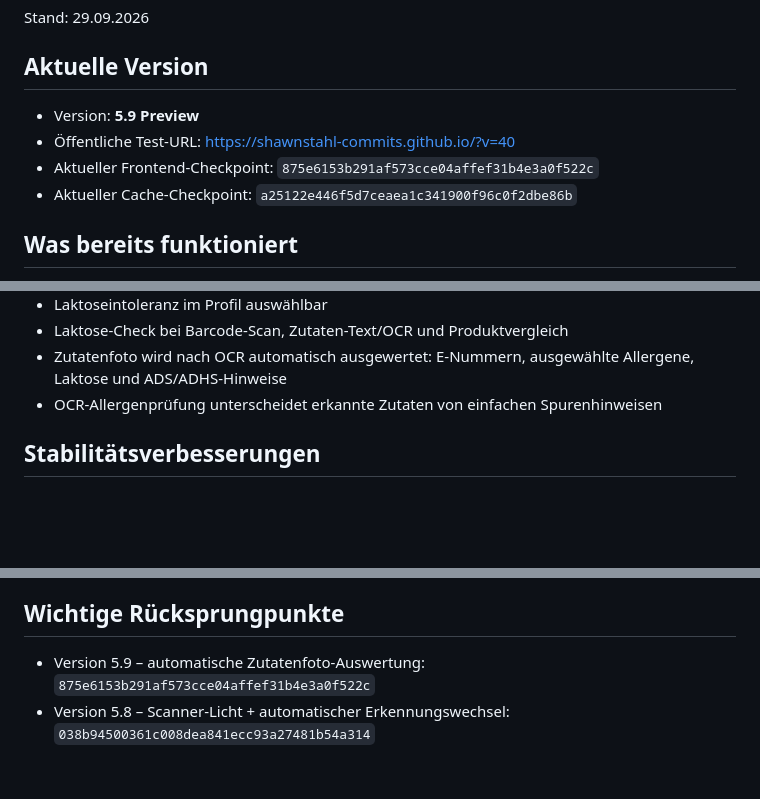
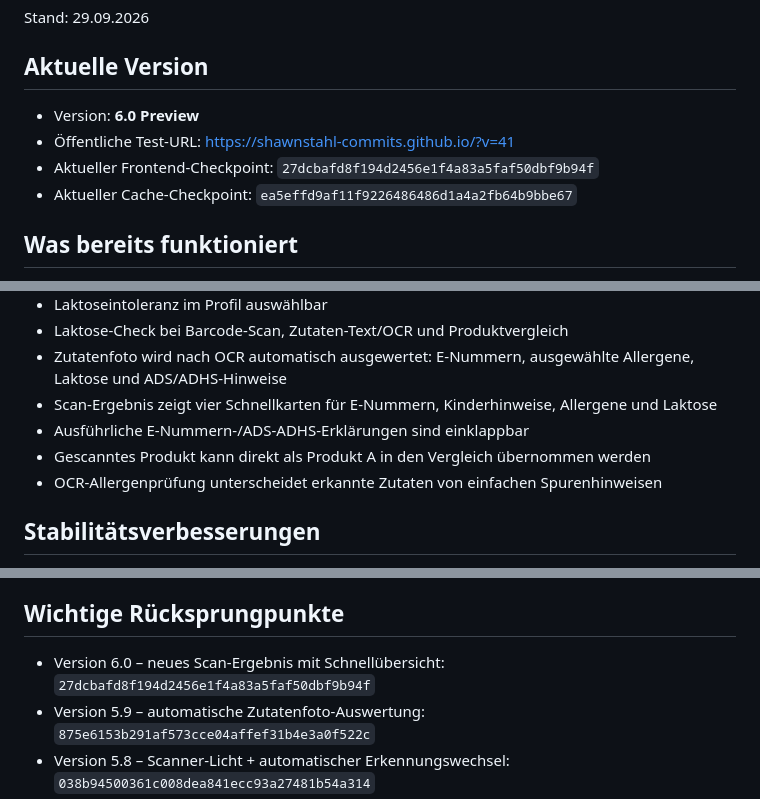
Before and after one commit to shawnstahl-commits/shawnstahl-commits.github.io, a Markdown page: PROJECT_STATUS.md, 3 parts joined by grey strips. Drawn GitHub-style; blank space fills up the shorter version.

Commit message:
Update checkpoint for scan result 6.0

```diff
--- a/PROJECT_STATUS.md
+++ b/PROJECT_STATUS.md
@@ -3,10 +3,10 @@
 Stand: 29.09.2026
 
 ## Aktuelle Version
-- Version: **5.9 Preview**
-- Öffentliche Test-URL: https://shawnstahl-commits.github.io/?v=40
-- Aktueller Frontend-Checkpoint: `875e6153b291af573cce04affef31b4e3a0f522c`
-- Aktueller Cache-Checkpoint: `a25122e446f5d7ceaea1c341900f96c0f2dbe86b`
+- Version: **6.0 Preview**
+- Öffentliche Test-URL: https://shawnstahl-commits.github.io/?v=41
+- Aktueller Frontend-Checkpoint: `27dcbafd8f194d2456e1f4a83a5faf50dbf9b94f`
+- Aktueller Cache-Checkpoint: `ea5effd9af11f9226486486d1a4a2fb64b9bbe67`
 
 ## Was bereits funktioniert
 - Barcode-Scan per Kamera
@@ -28,6 +28,9 @@ Stand: 29.09.2026
 - Laktoseintoleranz im Profil auswählbar
 - Laktose-Check bei Barcode-Scan, Zutaten-Text/OCR und Produktvergleich
 - Zutatenfoto wird nach OCR automatisch ausgewertet: E-Nummern, ausgewählte Allergene, Laktose und ADS/ADHS-Hinweise
+- Scan-Ergebnis zeigt vier Schnellkarten für E-Nummern, Kinderhinweise, Allergene und Laktose
+- Ausführliche E-Nummern-/ADS-ADHS-Erklärungen sind einklappbar
+- Gescanntes Produkt kann direkt als Produkt A in den Vergleich übernommen werden
 - OCR-Allergenprüfung unterscheidet erkannte Zutaten von einfachen Spurenhinweisen
 
 ## Stabilitätsverbesserungen
@@ -44,6 +47,7 @@ Stand: 29.09.2026
 - JavaScript nach Änderungen auf Syntaxfehler geprüft
 
 ## Wichtige Rücksprungpunkte
+- Version 6.0 – neues Scan-Ergebnis mit Schnellübersicht: `27dcbafd8f194d2456e1f4a83a5faf50dbf9b94f`
 - Version 5.9 – automatische Zutatenfoto-Auswertung: `875e6153b291af573cce04affef31b4e3a0f522c`
 - Version 5.8 – Scanner-Licht + automatischer Erkennungswechsel: `038b94500361c008dea841ecc93a27481b54a314`
 - Version 5.7 – Laktoseintoleranz-Check: `40979eb247cb8399b9a6fe2747333159a9ff7501`
```
